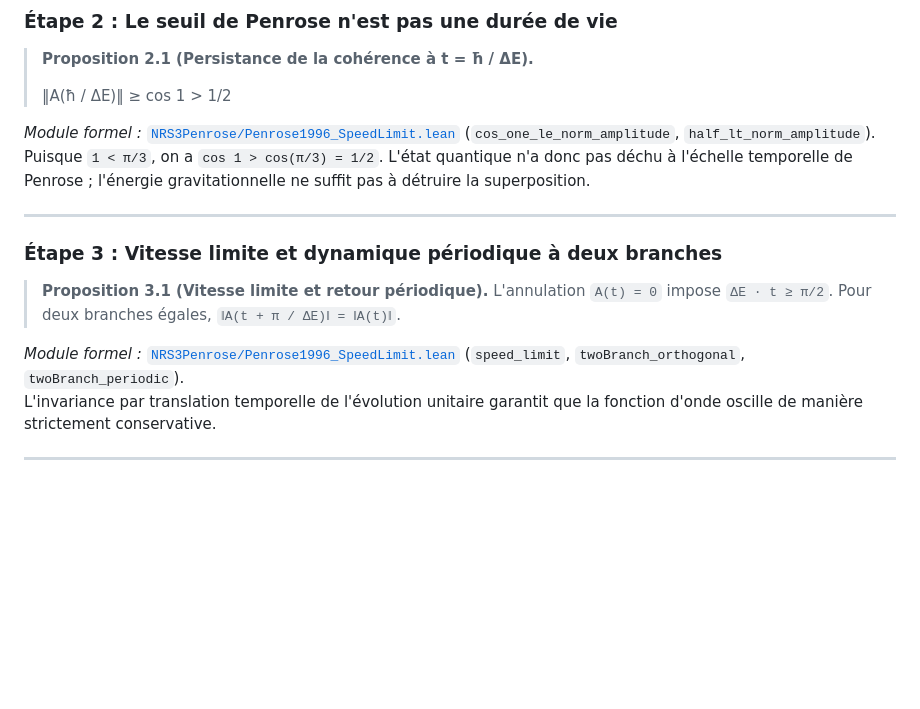
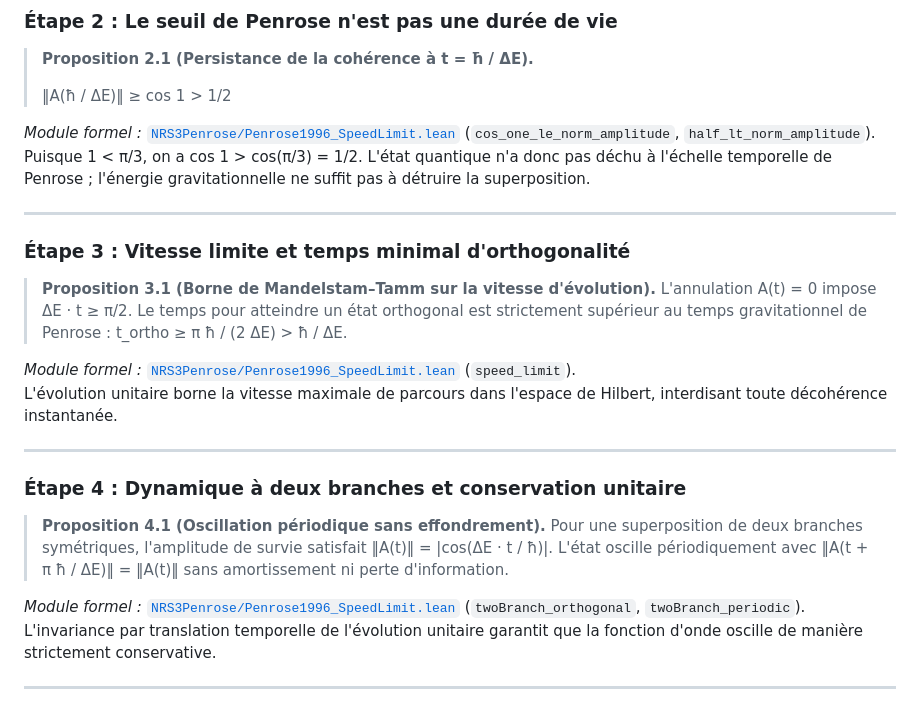
Before and after one commit to naype888-cloud/nrs3-penrose, a Markdown page: README.md, the part around one of its changes. GitHub-like rendering; blank space fills up the shorter version.

```diff
--- a/README.md
+++ b/README.md
@@ -67,15 +71,24 @@ Le résultat découle de la monotonie du cosinus et de la convexité de l'inéga
 > ‖A(ħ / ΔE)‖ ≥ cos 1 > 1/2
 
 *Module formel :* [`NRS3Penrose/Penrose1996_SpeedLimit.lean`](NRS3Penrose/Penrose1996_SpeedLimit.lean) (`cos_one_le_norm_amplitude`, `half_lt_norm_amplitude`).
-Puisque `1 < π/3`, on a `cos 1 > cos(π/3) = 1/2`. L'état quantique n'a donc pas déchu à l'échelle temporelle de Penrose ; l'énergie gravitationnelle ne suffit pas à détruire la superposition.
+Puisque 1 < π/3, on a cos 1 > cos(π/3) = 1/2. L'état quantique n'a donc pas déchu à l'échelle temporelle de Penrose ; l'énergie gravitationnelle ne suffit pas à détruire la superposition.
 
 ---
 
-### Étape 3 : Vitesse limite et dynamique périodique à deux branches
+### Étape 3 : Vitesse limite et temps minimal d'orthogonalité
 
-> **Proposition 3.1 (Vitesse limite et retour périodique).** L'annulation `A(t) = 0` impose `ΔE · t ≥ π/2`. Pour deux branches égales, `‖A(t + π / ΔE)‖ = ‖A(t)‖`.
+> **Proposition 3.1 (Borne de Mandelstam–Tamm sur la vitesse d'évolution).** L'annulation A(t) = 0 impose ΔE · t ≥ π/2. Le temps pour atteindre un état orthogonal est strictement supérieur au temps gravitationnel de Penrose : t_ortho ≥ π ħ / (2 ΔE) > ħ / ΔE.
 
-*Module formel :* [`NRS3Penrose/Penrose1996_SpeedLimit.lean`](NRS3Penrose/Penrose1996_SpeedLimit.lean) (`speed_limit`, `twoBranch_orthogonal`, `twoBranch_periodic`).
+*Module formel :* [`NRS3Penrose/Penrose1996_SpeedLimit.lean`](NRS3Penrose/Penrose1996_SpeedLimit.lean) (`speed_limit`).
+L'évolution unitaire borne la vitesse maximale de parcours dans l'espace de Hilbert, interdisant toute décohérence instantanée.
+
+---
+
+### Étape 4 : Dynamique à deux branches et conservation unitaire
+
+> **Proposition 4.1 (Oscillation périodique sans effondrement).** Pour une superposition de deux branches symétriques, l'amplitude de survie satisfait ‖A(t)‖ = |cos(ΔE · t / ħ)|. L'état oscille périodiquement avec ‖A(t + π ħ / ΔE)‖ = ‖A(t)‖ sans amortissement ni perte d'information.
+
+*Module formel :* [`NRS3Penrose/Penrose1996_SpeedLimit.lean`](NRS3Penrose/Penrose1996_SpeedLimit.lean) (`twoBranch_orthogonal`, `twoBranch_periodic`).
 L'invariance par translation temporelle de l'évolution unitaire garantit que la fonction d'onde oscille de manière strictement conservative.
 
 ---
```
Also changed, not shown: other parts of README.md (+6 -2 lines), assets/claro/plaque_penrose_etapes.png (added), assets/oscuro/plaque_penrose_etapes.png (added), assets/plaque_penrose_etapes.png (added).
